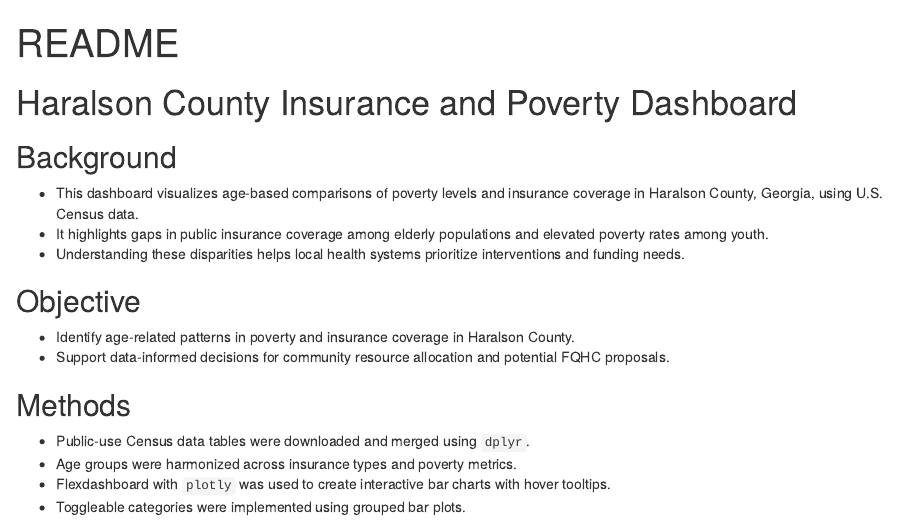
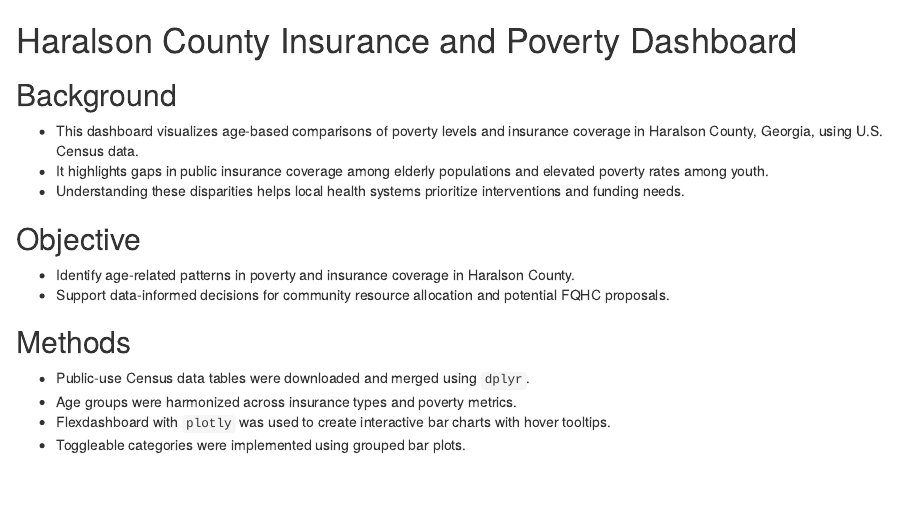
Before and after one commit to DanielleMcMillion/Data555_Final_Project, an R Markdown document (README.Rmd): the page in a window 1100 px wide, from its top. Rendered offline with R 4.5, knitr and Pandoc, with nearby package versions.

Commit message:
Rendering README for GitHub display

```diff
--- a/README.Rmd
+++ b/README.Rmd
@@ -1,7 +1,3 @@
----
-title: "README"
-output: html_document
----
 
 # Haralson County Insurance and Poverty Dashboard
 
```
